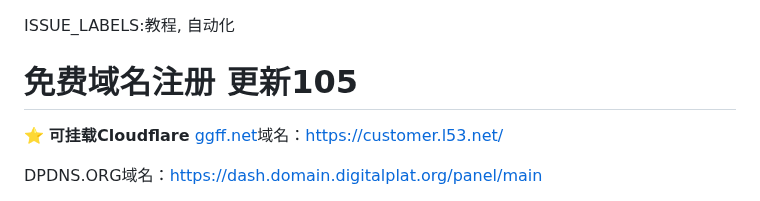
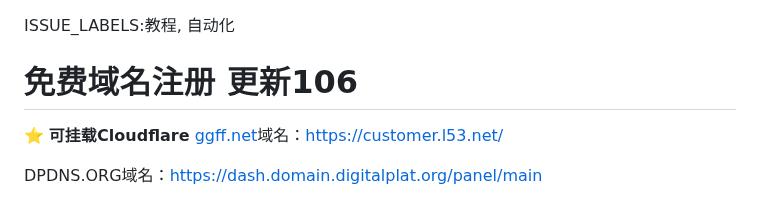
Before and after one commit to zcr07/zcr05.github.io, a Markdown page: issues/测试.md, the part around the change. GitHub-like rendering.

```diff
--- a/issues/测试.md
+++ b/issues/测试.md
@@ -1,5 +1,5 @@
 ISSUE_LABELS:教程, 自动化
-# 免费域名注册 更新105
+# 免费域名注册 更新106
 
 ⭐
 **可挂载Cloudflare**
```
